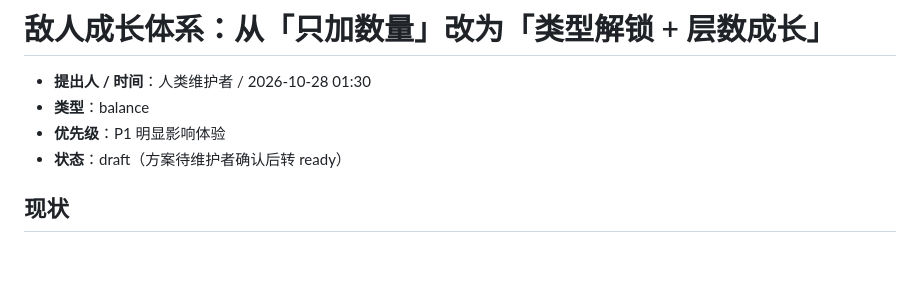
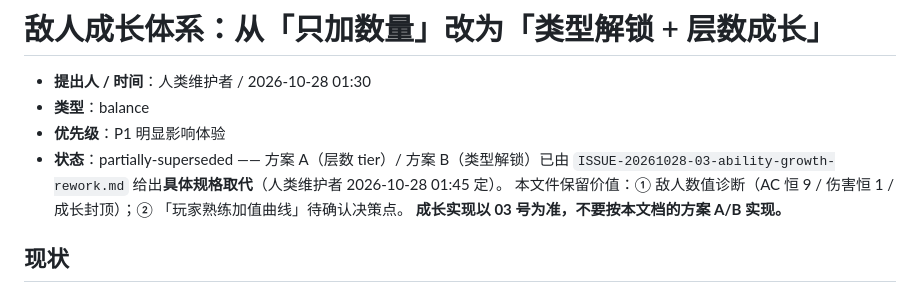
Before and after one commit to aopze/ark-rogue-chess, a Markdown page: issues/ISSUE-20261028-02-enemy-scaling.md, the part around the change. GitHub-like rendering; blank space fills up the shorter version.

Commit message:
issue-03: 属性成长重做——玩家属性点绑定升级(每3关2点) + 敌人逐关随机提升最高4项之一(相邻不重复) + 每3关升级(HP同角色算法)

```diff
--- a/issues/ISSUE-20261028-02-enemy-scaling.md
+++ b/issues/ISSUE-20261028-02-enemy-scaling.md
@@ -3,7 +3,10 @@
 - **提出人 / 时间**：人类维护者 / 2026-10-28 01:30
 - **类型**：balance
 - **优先级**：P1 明显影响体验
-- **状态**：draft（方案待维护者确认后转 ready）
+- **状态**：partially-superseded —— 方案 A（层数 tier）/ 方案 B（类型解锁）已由
+  `ISSUE-20261028-03-ability-growth-rework.md` 给出**具体规格取代**（人类维护者 2026-10-28 01:45 定）。
+  本文件保留价值：① 敌人数值诊断（AC 恒 9 / 伤害恒 1 / 成长封顶）；② 「玩家熟练加值曲线」待确认决策点。
+  **成长实现以 03 号为准，不要按本文档的方案 A/B 实现。**
 
 ## 现状
 
```
